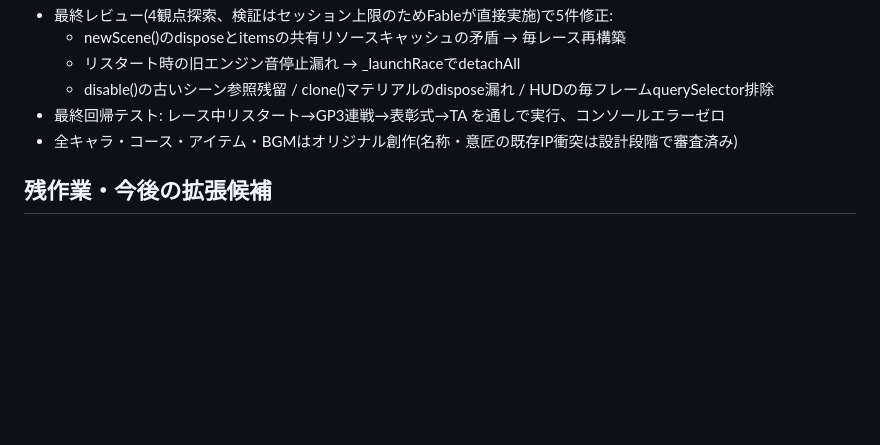
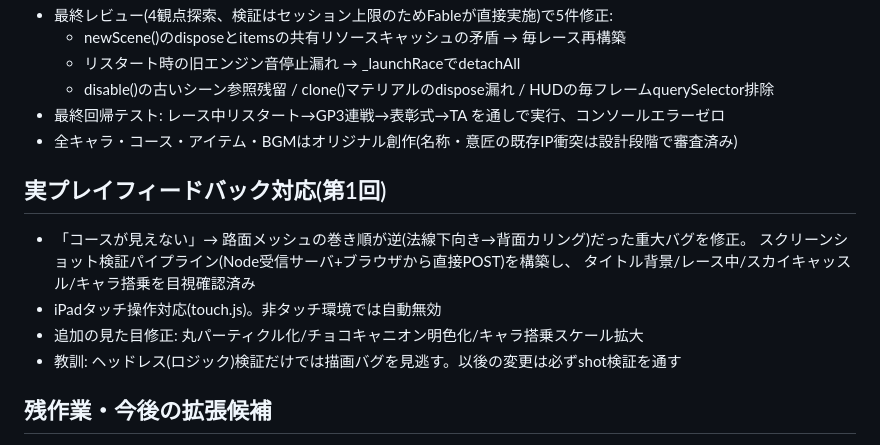
Before and after one commit to esma-dev-studio/star-kart, a Markdown page: PROGRESS.md, the part around the change. Drawn GitHub-style; blank space fills up the shorter version.

Commit message:
PROGRESS: 実プレイフィードバック対応の記録

```diff
--- a/PROGRESS.md
+++ b/PROGRESS.md
@@ -37,6 +37,15 @@
 - 最終回帰テスト: レース中リスタート→GP3連戦→表彰式→TA を通しで実行、コンソールエラーゼロ
 - 全キャラ・コース・アイテム・BGMはオリジナル創作(名称・意匠の既存IP衝突は設計段階で審査済み)
 
+## 実プレイフィードバック対応(第1回)
+
+- 「コースが見えない」→ 路面メッシュの巻き順が逆(法線下向き→背面カリング)だった重大バグを修正。
+  スクリーンショット検証パイプライン(Node受信サーバ+ブラウザから直接POST)を構築し、
+  タイトル背景/レース中/スカイキャッスル/キャラ搭乗を目視確認済み
+- iPadタッチ操作対応(touch.js)。非タッチ環境では自動無効
+- 追加の見た目修正: 丸パーティクル化/チョコキャニオン明色化/キャラ搭乗スケール拡大
+- 教訓: ヘッドレス(ロジック)検証だけでは描画バグを見逃す。以後の変更は必ずshot検証を通す
+
 ## 残作業・今後の拡張候補
 
 - 実プレイでの手触りフィードバック反映(config.jsの定数調整で対応可能)
```
